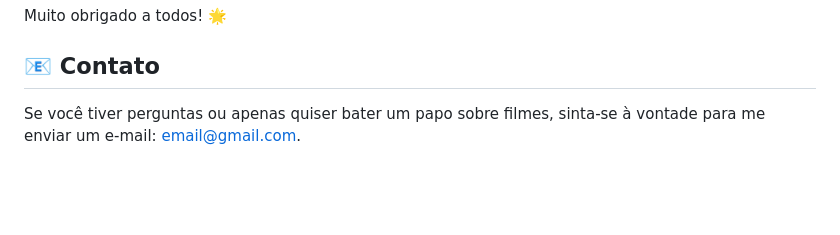
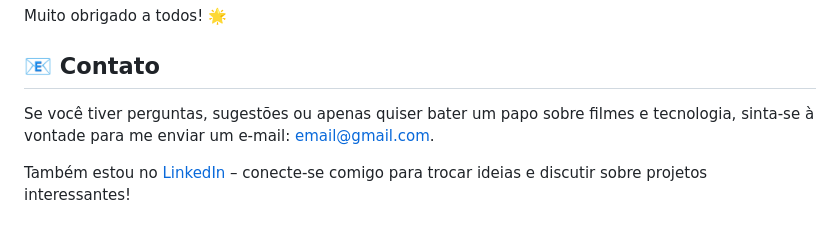
Before and after one commit to SrMaestro/Imers-o-Dev-com-Gemini, a Markdown page: README.md, the part around the change. Rendered like a GitHub page; blank space fills up the shorter version.

```diff
--- a/README.md
+++ b/README.md
@@ -67,4 +67,6 @@ Muito obrigado a todos! 🌟
 
 ## 📧 Contato
 
-Se você tiver perguntas ou apenas quiser bater um papo sobre filmes, sinta-se à vontade para me enviar um e-mail: [email@gmail.com](luisfelipe.dev.programmer@gmail.com).
+Se você tiver perguntas, sugestões ou apenas quiser bater um papo sobre filmes e tecnologia, sinta-se à vontade para me enviar um e-mail: [email@gmail.com](mailto:email@gmail.com).
+
+Também estou no [LinkedIn](https://www.linkedin.com/in/luisfeleão/) – conecte-se comigo para trocar ideias e discutir sobre projetos interessantes!
```
